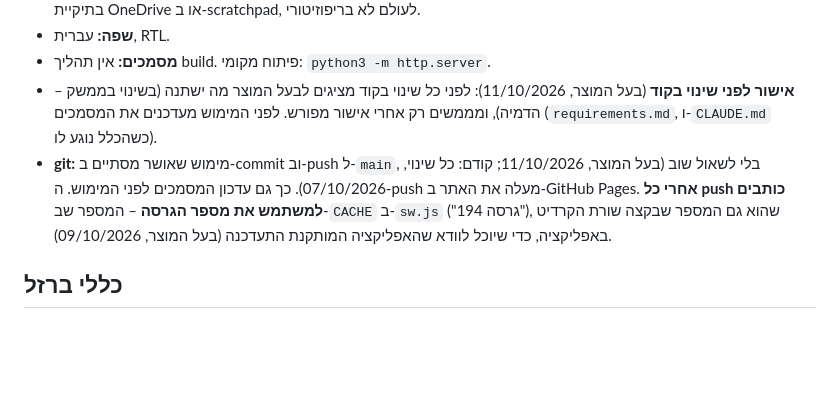
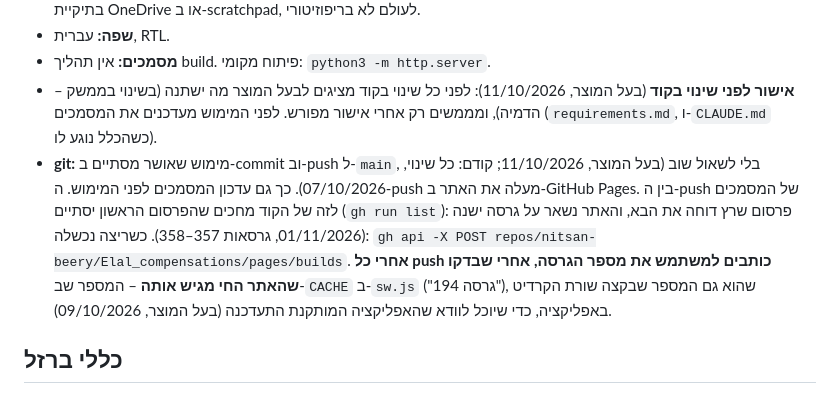
Before and after one commit to nitsan-beery/Elal_compensations, a Markdown page: CLAUDE.md, the part around one of its changes. Rendered like a GitHub page; blank space fills up the shorter version.

Commit message:
מסמכים: הלקח על הבדיקות, הרתמה המלאה, ובדיקת הפרסום לאתר אחרי push
Co-Authored-By: Claude Opus 5.5 <noreply@anthropic.com>

```diff
--- a/CLAUDE.md
+++ b/CLAUDE.md
@@ -22,7 +22,7 @@ PWA אישית שבודקת פיצויי אנשי צוות אוויר באל ע
 - **שפה:** עברית, RTL.
 - **מסמכים:** אין תהליך build. פיתוח מקומי: `python3 -m http.server`.
 - **אישור לפני שינוי בקוד** (בעל המוצר, 11/10/2026): לפני כל שינוי בקוד מציגים לבעל המוצר מה ישתנה (בשינוי בממשק – הדמיה), ומממשים רק אחרי אישור מפורש. לפני המימוש מעדכנים את המסמכים (`requirements.md`, ו‑`CLAUDE.md` כשהכלל נוגע לו).
-- **git:** מימוש שאושר מסתיים ב‑commit וב‑push ל‑`main`, בלי לשאול שוב (בעל המוצר, 11/10/2026; קודם: כל שינוי, 07/10/2026). כך גם עדכון המסמכים לפני המימוש. ה‑push מעלה את האתר ב‑GitHub Pages. **אחרי כל push כותבים למשתמש את מספר הגרסה** – המספר שב‑`CACHE` ב‑`sw.js` ("גרסה 194"), שהוא גם המספר שבקצה שורת הקרדיט באפליקציה, כדי שיוכל לוודא שהאפליקציה המותקנת התעדכנה (בעל המוצר, 09/10/2026).
+- **git:** מימוש שאושר מסתיים ב‑commit וב‑push ל‑`main`, בלי לשאול שוב (בעל המוצר, 11/10/2026; קודם: כל שינוי, 07/10/2026). כך גם עדכון המסמכים לפני המימוש. ה‑push מעלה את האתר ב‑GitHub Pages. בין ה‑push של המסמכים לזה של הקוד מחכים שהפרסום הראשון יסתיים (`gh run list`): פרסום שרץ דוחה את הבא, והאתר נשאר על גרסה ישנה (01/11/2026, גרסאות 357–358). כשריצה נכשלה: `gh api -X POST repos/nitsan-beery/Elal_compensations/pages/builds`. **אחרי כל push כותבים למשתמש את מספר הגרסה, אחרי שבדקו שהאתר החי מגיש אותה** – המספר שב‑`CACHE` ב‑`sw.js` ("גרסה 194"), שהוא גם המספר שבקצה שורת הקרדיט באפליקציה, כדי שיוכל לוודא שהאפליקציה המותקנת התעדכנה (בעל המוצר, 09/10/2026).
 
 ## כללי ברזל
 
```
Also changed, not shown: other parts of CLAUDE.md (+1 -1 lines).
